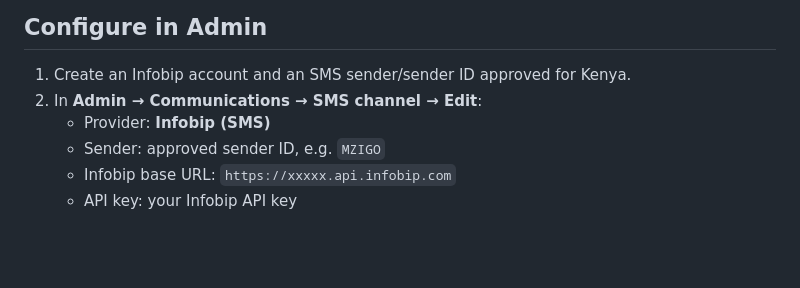
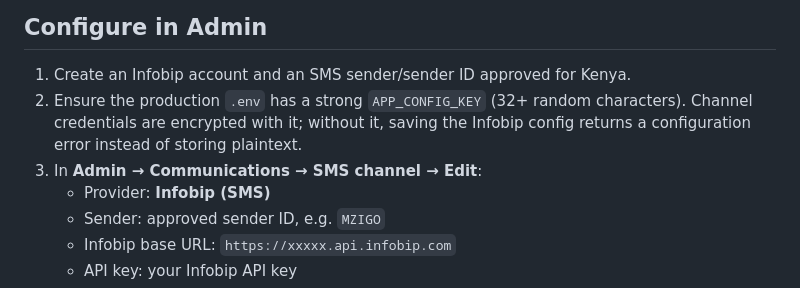
Before and after one commit to bodaboraapp-commits/mzigo.online, a Markdown page: docs/infobip-sms-integration.md, the part around the change. GitHub-like rendering; blank space fills up the shorter version.

Commit message:
Return actionable error when channel encryption key is missing

```diff
--- a/docs/infobip-sms-integration.md
+++ b/docs/infobip-sms-integration.md
@@ -16,7 +16,8 @@
 ## Configure in Admin
 
 1. Create an Infobip account and an SMS sender/sender ID approved for Kenya.
-2. In **Admin → Communications → SMS channel → Edit**:
+2. Ensure the production `.env` has a strong `APP_CONFIG_KEY` (32+ random characters). Channel credentials are encrypted with it; without it, saving the Infobip config returns a configuration error instead of storing plaintext.
+3. In **Admin → Communications → SMS channel → Edit**:
    - Provider: **Infobip (SMS)**
    - Sender: approved sender ID, e.g. `MZIGO`
    - Infobip base URL: `https://xxxxx.api.infobip.com`
```
